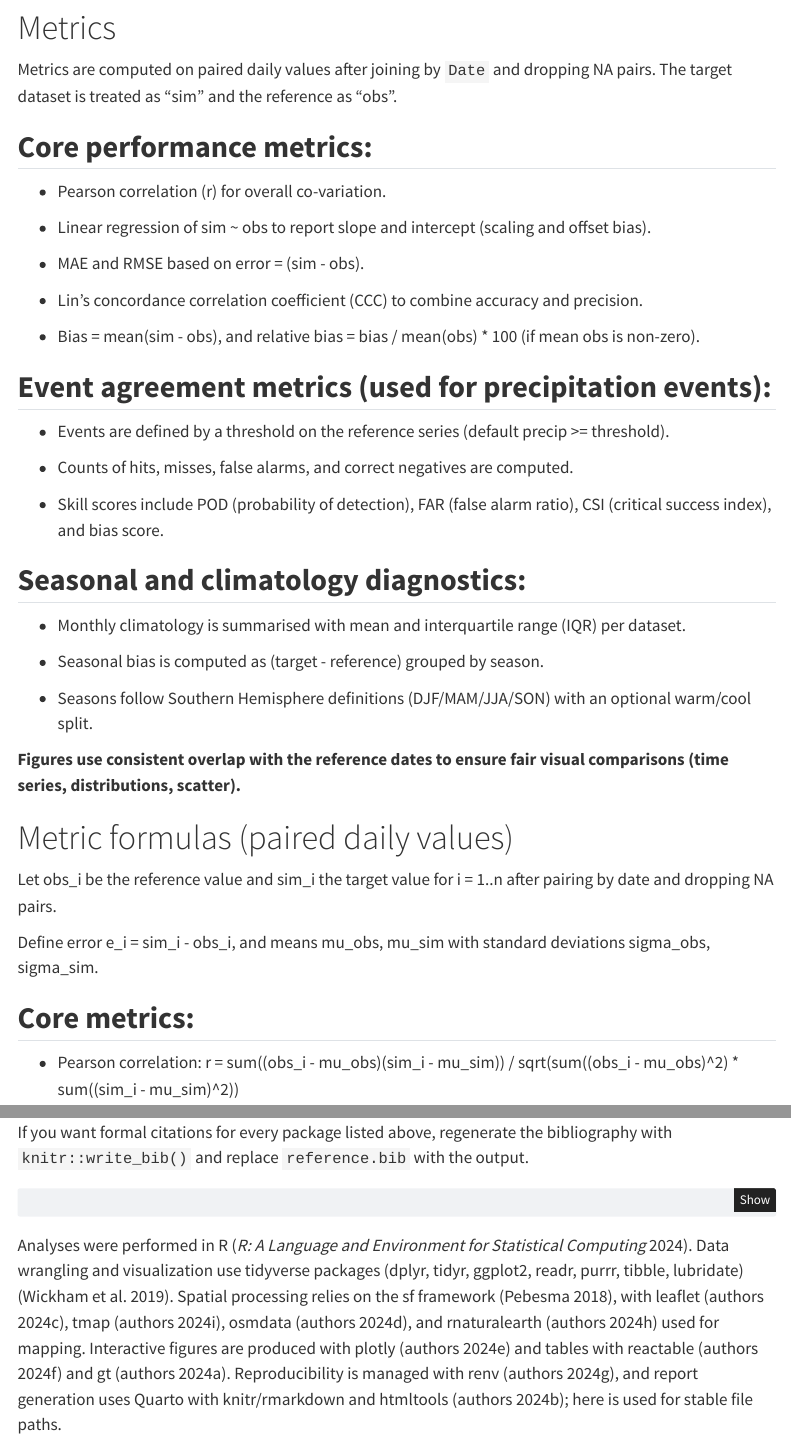
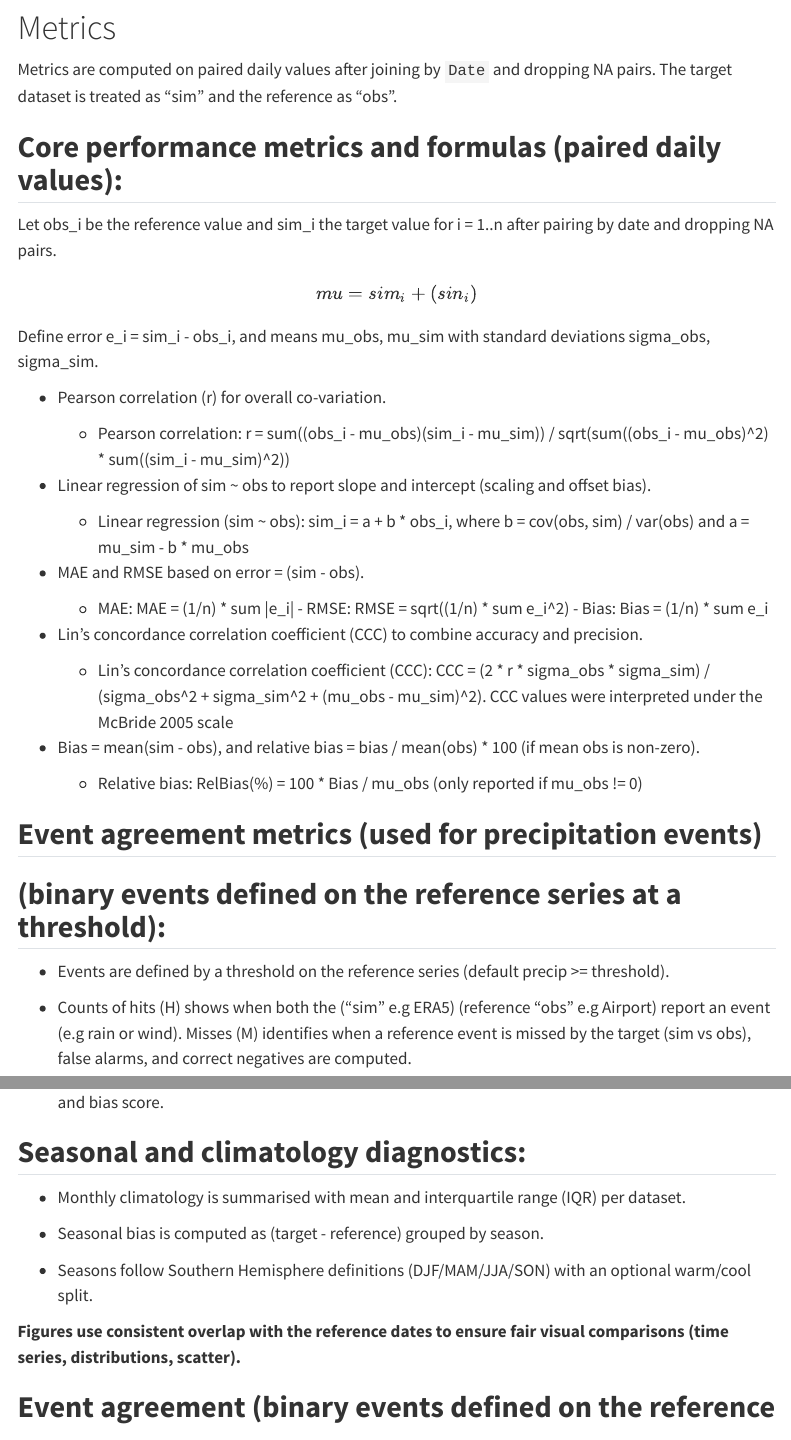
Before and after one commit to cadyburns-dev/Meteorological_Lake_Comparison, a Quarto document (methods.qmd): the page in a window 1100 px wide, from 720 px down, and a second part further down, joined at a grey line. Rendered offline with R 4.5, knitr and Pandoc in place of Quarto, with nearby package versions; menus at the side of the page are left out.

```diff
--- a/methods.qmd
+++ b/methods.qmd
@@ -23,22 +23,40 @@
 
 Metrics are computed on paired daily values after joining by `Date` and dropping NA pairs. The target dataset is treated as "sim" and the reference as "obs".
 
-## **Core performance metrics:**
+## **Core performance metrics and formulas (paired daily values):**
 
--    Pearson correlation (r) for overall co-variation.
+Let obs_i be the reference value and sim_i the target value for i = 1..n after pairing by date and dropping NA pairs.
 
--    Linear regression of sim \~ obs to report slope and intercept (scaling and offset bias).
+$$
+mu = sim_i + (sin_i)
+$$
 
--    MAE and RMSE based on error = (sim - obs).
+Define error e_i = sim_i - obs_i, and means mu_obs, mu_sim with standard deviations sigma_obs, sigma_sim.
 
--    Lin's concordance correlation coefficient (CCC) to combine accuracy and precision.
+-   Pearson correlation (r) for overall co-variation.
 
--    Bias = mean(sim - obs), and relative bias = bias / mean(obs) \* 100 (if mean obs is non-zero).
+    -   Pearson correlation: r = sum((obs_i - mu_obs)(sim_i - mu_sim)) / sqrt(sum((obs_i - mu_obs)\^2) \* sum((sim_i - mu_sim)\^2))
 
-## **Event agreement metrics (used for precipitation events):**
+-   Linear regression of sim \~ obs to report slope and intercept (scaling and offset bias).
 
--    Events are defined by a threshold on the reference series (default precip \>= threshold).
+    -   Linear regression (sim \~ obs): sim_i = a + b \* obs_i, where b = cov(obs, sim) / var(obs) and a = mu_sim - b \* mu_obs
 
--    Counts of hits, misses, false alarms, and correct negatives are computed.
+-   MAE and RMSE based on error = (sim - obs).
 
--    Skill scores include POD (probability of detection), FAR (false alarm ratio), CSI (critical success index), and bias score.
+    -   MAE: MAE = (1/n) \* sum \|e_i\| - RMSE: RMSE = sqrt((1/n) \* sum e_i\^2) - Bias: Bias = (1/n) \* sum e_i
+
+-   Lin's concordance correlation coefficient (CCC) to combine accuracy and precision.
+
+    -   Lin's concordance correlation coefficient (CCC): CCC = (2 \* r \* sigma_obs \* sigma_sim) / (sigma_obs\^2 + sigma_sim\^2 + (mu_obs - mu_sim)\^2). CCC values were interpreted under the McBride 2005 scale
+
+-   Bias = mean(sim - obs), and relative bias = bias / mean(obs) \* 100 (if mean obs is non-zero).
+
+    -   Relative bias: RelBias(%) = 100 \* Bias / mu_obs (only reported if mu_obs != 0)
+
+## **Event agreement metrics (used for precipitation events)**
+
+## **(binary events defined on the reference series at a threshold):**
+
+-   Events are defined by a threshold on the reference series (default precip \>= threshold).
+
+-   Counts of hits (H) shows when both the ("sim" e.g ERA5) (reference "obs" e.g Airport) report an event (e.g rain or wind). Misses (M) identifies when a reference event is missed by the target (sim vs obs), false alarms, and correct negatives are computed.
@@ -53,12 +73,3 @@
 
 **Figures use consistent overlap with the reference dates to ensure fair visual comparisons (time series, distributions, scatter).**
 
-# Metric formulas (paired daily values)
-
-Let obs_i be the reference value and sim_i the target value for i = 1..n after pairing by date and dropping NA pairs.
-
-Define error e_i = sim_i - obs_i, and means mu_obs, mu_sim with standard deviations sigma_obs, sigma_sim.
-
-## **Core metrics:**
-
--    Pearson correlation: r = sum((obs_i - mu_obs)(sim_i - mu_sim)) / sqrt(sum((obs_i - mu_obs)\^2) \* sum((sim_i - mu_sim)\^2))
```
Also changed, not shown: scripts/00_project_setup.R (+3 -1 lines), docs/search.json, methods.qmd (39 more changed lines), 2 other files.
